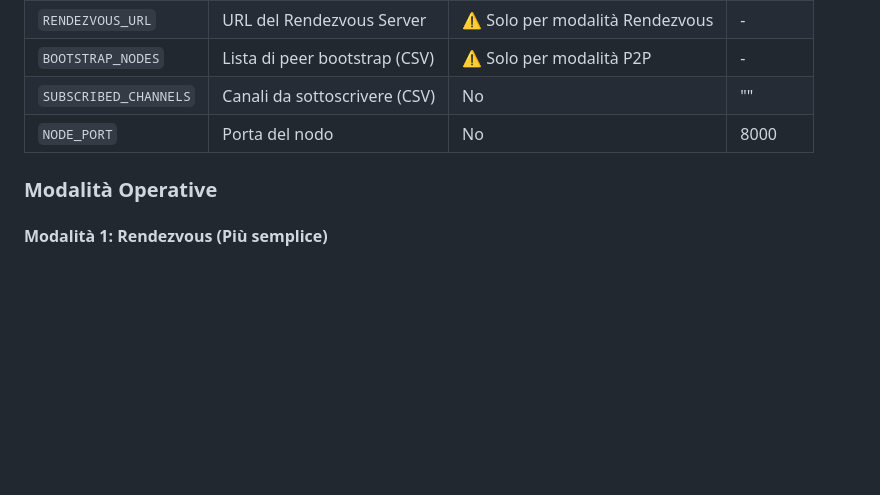
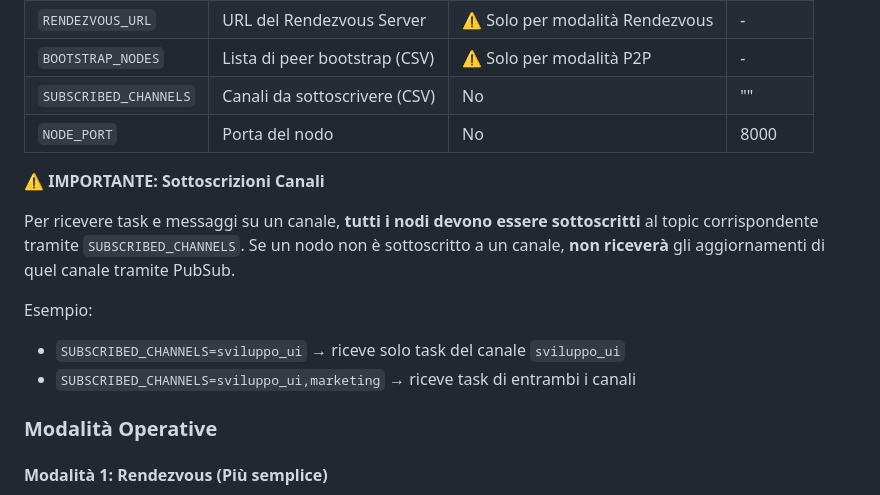
Before and after one commit to fabriziosalmi/synapse-ng, a Markdown page: README.md, the part around the change printed below. Drawn GitHub-style; blank space fills up the shorter version.

```diff
--- a/README.md
+++ b/README.md
@@ -130,6 +131,14 @@ curl http://localhost:8001/webrtc/connections | jq
 | `BOOTSTRAP_NODES` | Lista di peer bootstrap (CSV) | ⚠️ Solo per modalità P2P | - |
 | `SUBSCRIBED_CHANNELS` | Canali da sottoscrivere (CSV) | No | "" |
 | `NODE_PORT` | Porta del nodo | No | 8000 |
+
+**⚠️ IMPORTANTE: Sottoscrizioni Canali**
+
+Per ricevere task e messaggi su un canale, **tutti i nodi devono essere sottoscritti** al topic corrispondente tramite `SUBSCRIBED_CHANNELS`. Se un nodo non è sottoscritto a un canale, **non riceverà** gli aggiornamenti di quel canale tramite PubSub.
+
+Esempio:
+- `SUBSCRIBED_CHANNELS=sviluppo_ui` → riceve solo task del canale `sviluppo_ui`
+- `SUBSCRIBED_CHANNELS=sviluppo_ui,marketing` → riceve task di entrambi i canali
 
 ### Modalità Operative
 
```
Also changed, not shown: other parts of README.md (+21 -7 lines).
